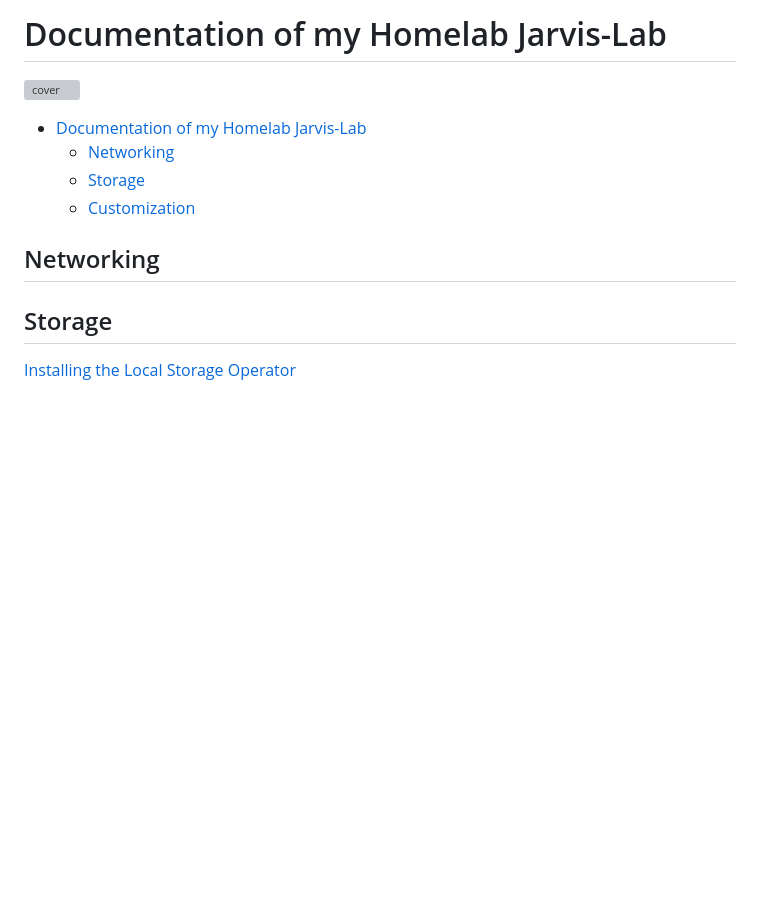
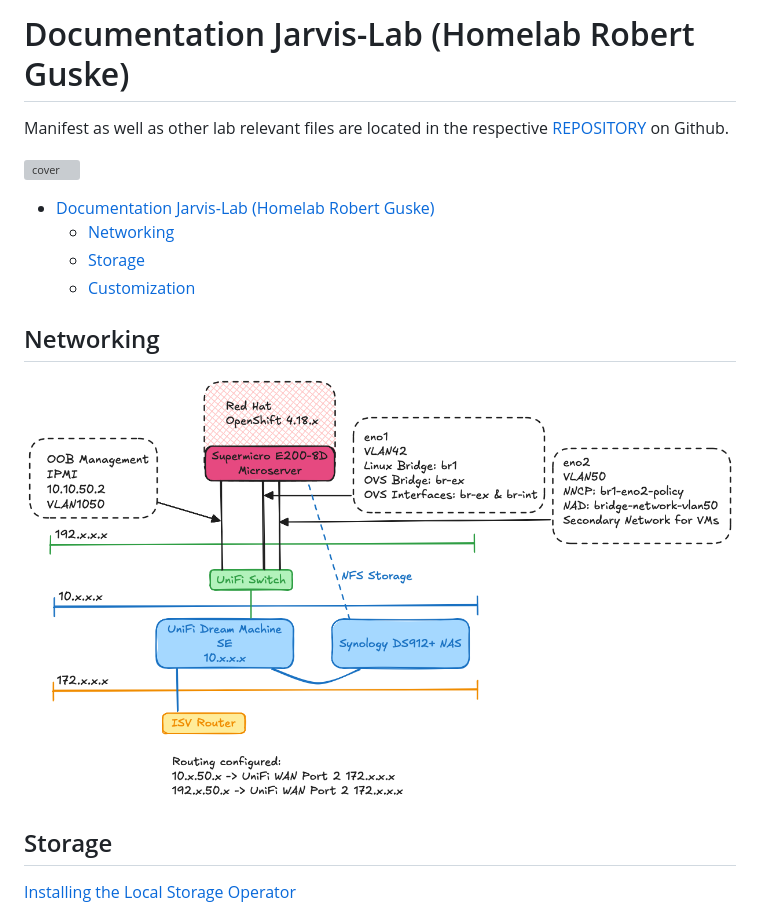
Before and after one commit to rguske/jarvislab, a Markdown page: README.md, the part around the change. GitHub-like rendering; pictures changed too: assets/jarvislab-network.png (added); blank space fills up the shorter version; grey boxes are pictures that could not be loaded.

Commit message:
added jarvislab-network

```diff
--- a/README.md
+++ b/README.md
@@ -1,15 +1,17 @@
-# Documentation of my Homelab Jarvis-Lab
+# Documentation Jarvis-Lab (Homelab Robert Guske)
+
+Manifest as well as other lab relevant files are located in the respective [REPOSITORY](https://github.com/rguske/jarvislab) on Github.
 
 ![cover](/assets/cover-jarvis-lab-ironman.png)
 
-- [Documentation of my Homelab Jarvis-Lab](#documentation-of-my-homelab-jarvis-lab)
+- [Documentation Jarvis-Lab (Homelab Robert Guske)](#documentation-jarvis-lab-homelab-robert-guske)
   - [Networking](#networking)
   - [Storage](#storage)
   - [Customization](#customization)
 
 ## Networking
 
-
+![jarvislab](/assets/jarvislab-network.png)
 
 ## Storage
 
```
